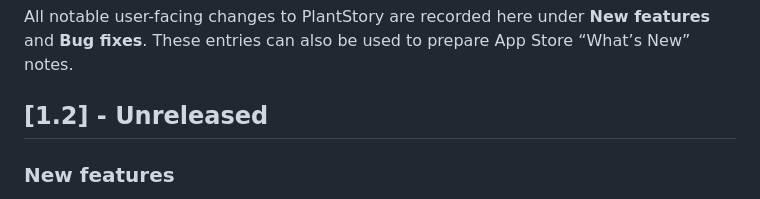
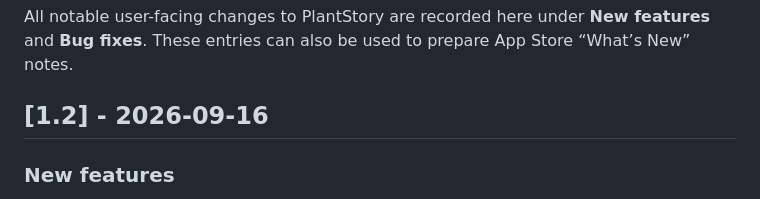
Before and after one commit to zicodeng/PlantStory, a Markdown page: CHANGELOG.md, the part around the change. GitHub-like rendering.

Commit message:
Finalize PlantStory 1.2 release

```diff
--- a/CHANGELOG.md
+++ b/CHANGELOG.md
@@ -2,7 +2,7 @@
 
 All notable user-facing changes to PlantStory are recorded here under **New features** and **Bug fixes**. These entries can also be used to prepare App Store “What’s New” notes.
 
-## [1.2] - Unreleased
+## [1.2] - 2026-09-16
 
 ### New features
 
```
